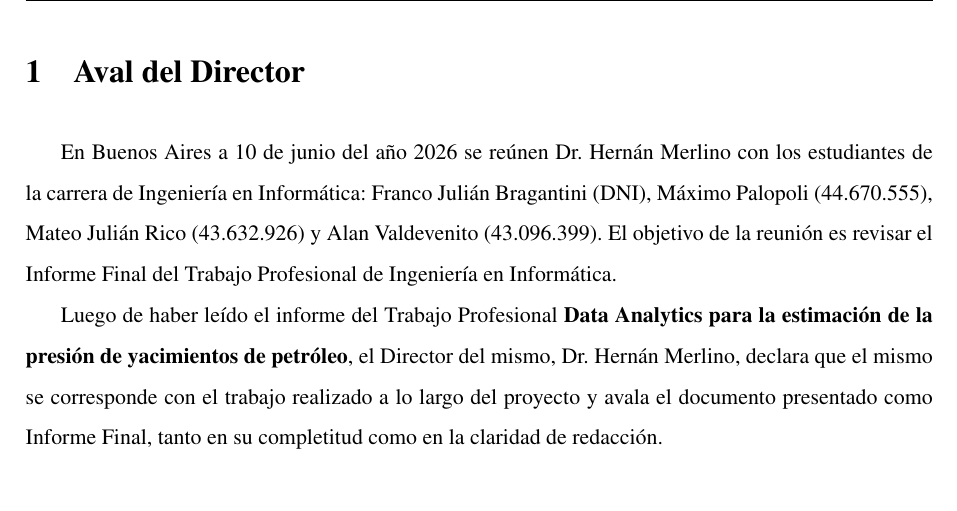
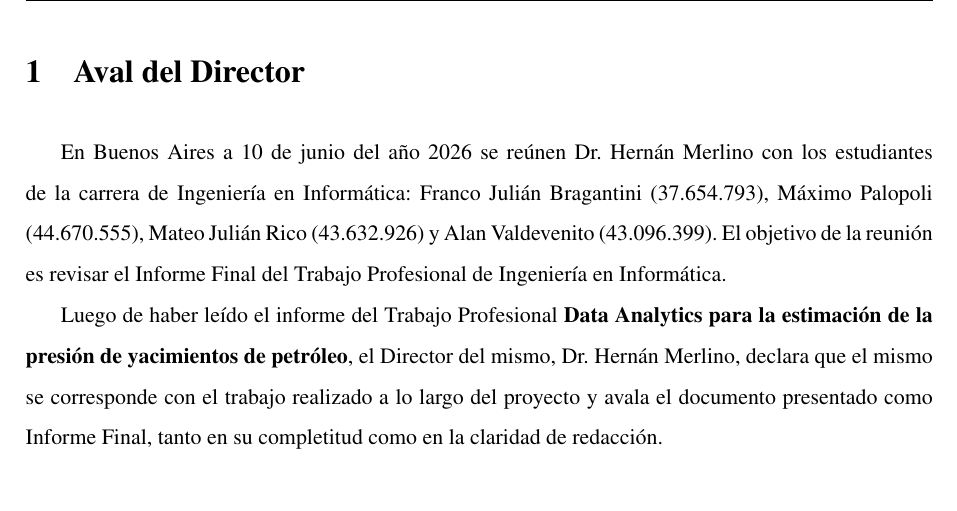
Before and after one commit to tpp-grupo-166/informe, a LaTeX document (informe.tex): part of page 4 of 55, cut so that both start at the same text. Compiled offline with pdfLaTeX.

Commit message:
agrego dni franco

```diff
--- a/informe.tex
+++ b/informe.tex
@@ -158,7 +158,7 @@
 
 \bigskip
 En Buenos Aires a 10 de junio del año 2026 se reúnen Dr. Hernán Merlino
-con los estudiantes de la carrera de Ingeniería en Informática: Franco Julián Bragantini (DNI),
+con los estudiantes de la carrera de Ingeniería en Informática: Franco Julián Bragantini (37.654.793),
 Máximo Palopoli (44.670.555), Mateo Julián Rico (43.632.926) y Alan Valdevenito (43.096.399).
 El objetivo de la reunión es revisar el Informe Final del Trabajo Profesional de Ingeniería en Informática.
 
```
Also changed, not shown: PDF/informe.pdf.
